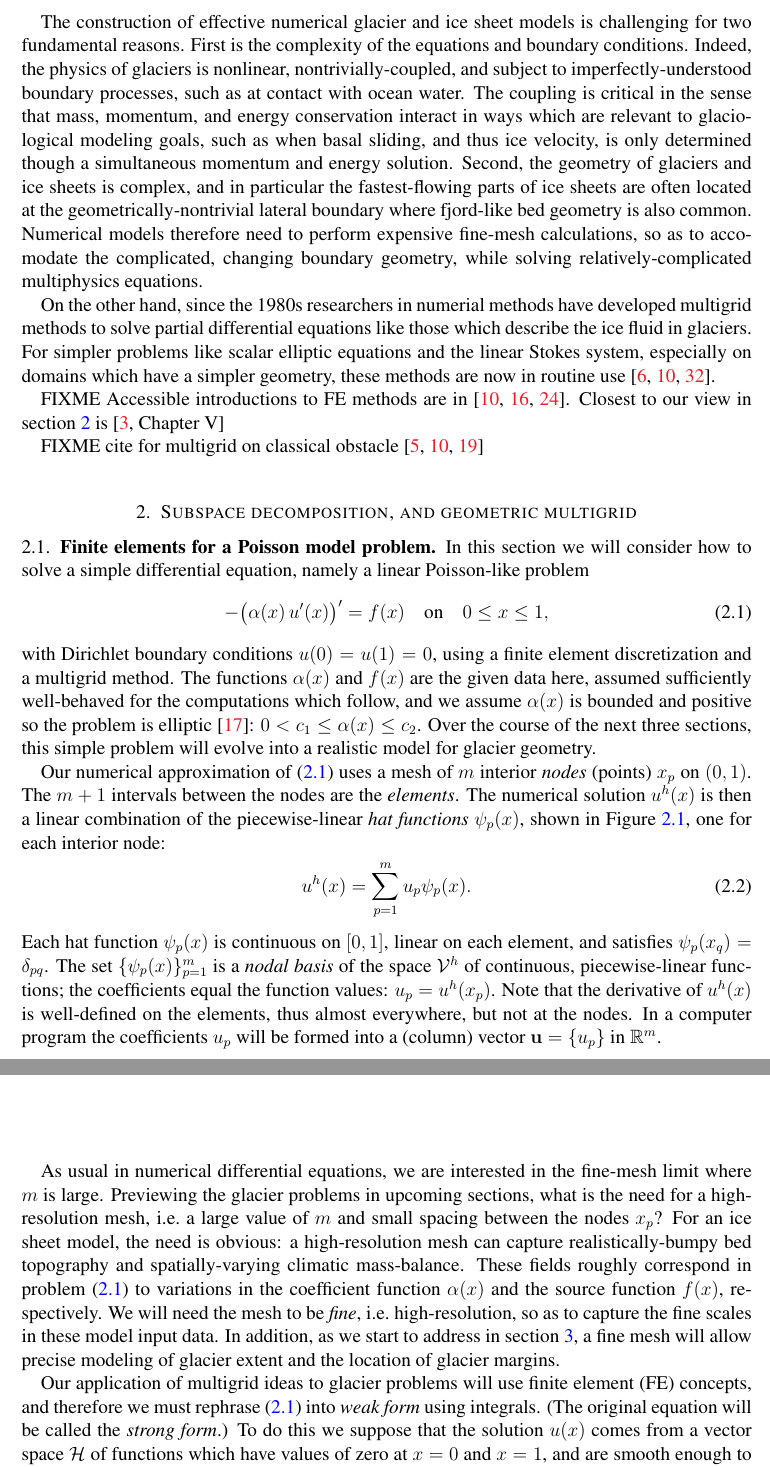
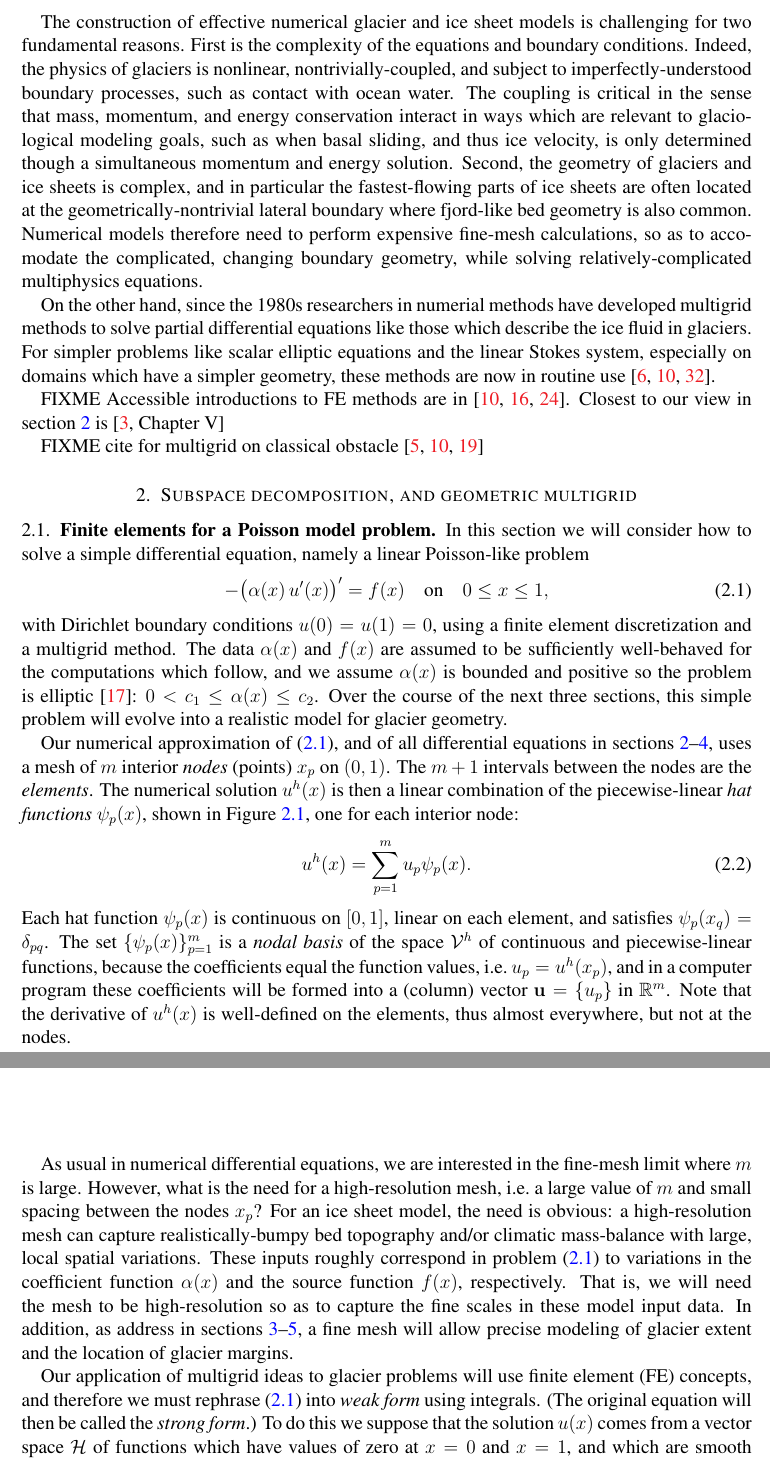
Before and after one commit to bueler/mg-glaciers, a LaTeX paper (paper/review.tex): two parts of pages 2 and 3 of 45, joined at a grey line, cut so that both start at the same text. Compiled offline with pdfLaTeX.

Commit message:
A few edits near the beginning.

```diff
--- a/paper/review.tex
+++ b/paper/review.tex
@@ -103,7 +103,7 @@ urlcolor=black    % ...
 
 \section{Introduction} \label{sec:intro}
 
-The construction of effective numerical glacier and ice sheet models is challenging for two fundamental reasons.  First is the complexity of the equations and boundary conditions.  Indeed, the physics of glaciers is nonlinear, nontrivially-coupled, and subject to imperfectly-understood boundary processes, such as at contact with ocean water.  The coupling is critical in the sense that mass, momentum, and energy conservation interact in ways which are relevant to glaciological modeling goals, such as when basal sliding, and thus ice velocity, is only determined though a simultaneous momentum and energy solution.  Second, the geometry of glaciers and ice sheets is complex, and in particular the fastest-flowing parts of ice sheets are often located at the geometrically-nontrivial lateral boundary where fjord-like bed geometry is also common.  Numerical models therefore need to perform expensive fine-mesh calculations, so as to accomodate the complicated, changing boundary geometry, while solving relatively-complicated multiphysics equations.
+The construction of effective numerical glacier and ice sheet models is challenging for two fundamental reasons.  First is the complexity of the equations and boundary conditions.  Indeed, the physics of glaciers is nonlinear, nontrivially-coupled, and subject to imperfectly-understood boundary processes, such as contact with ocean water.  The coupling is critical in the sense that mass, momentum, and energy conservation interact in ways which are relevant to glaciological modeling goals, such as when basal sliding, and thus ice velocity, is only determined though a simultaneous momentum and energy solution.  Second, the geometry of glaciers and ice sheets is complex, and in particular the fastest-flowing parts of ice sheets are often located at the geometrically-nontrivial lateral boundary where fjord-like bed geometry is also common.  Numerical models therefore need to perform expensive fine-mesh calculations, so as to accomodate the complicated, changing boundary geometry, while solving relatively-complicated multiphysics equations.
 
 On the other hand, since the 1980s researchers in numerial methods have developed multigrid methods to solve partial differential equations like those which describe the ice fluid in glaciers.   For simpler problems like scalar elliptic equations and the linear Stokes system, especially on domains which have a simpler geometry, these methods are now in routine use \cite{Briggsetal2000,Bueler2021,Trottenbergetal2001}.
 
@@ -118,13 +118,13 @@ FIXME cite for multigrid on classical obstacle \cite{BrandtCryer1983,Bueler2021,
 \begin{equation}
 - \big(\alpha(x)\,u'(x)\big)' = f(x) \quad \text{on} \quad 0 \le x \le 1, \label{eq:poisson}
 \end{equation}
-with Dirichlet boundary conditions $u(0)=u(1)=0$, using a finite element discretization and a multigrid method.  The functions $\alpha(x)$ and $f(x)$ are the given data here, assumed sufficiently well-behaved for the computations which follow, and we assume $\alpha(x)$ is bounded and positive so the problem is elliptic \cite{Evans2010}: $0 < c_1 \le \alpha(x) \le c_2$.  Over the course of the next three sections, this simple problem will evolve into a realistic model for glacier geometry.
+with Dirichlet boundary conditions $u(0)=u(1)=0$, using a finite element discretization and a multigrid method.  The data $\alpha(x)$ and $f(x)$ are assumed to be sufficiently well-behaved for the computations which follow, and we assume $\alpha(x)$ is bounded and positive so the problem is elliptic \cite{Evans2010}: $0 < c_1 \le \alpha(x) \le c_2$.  Over the course of the next three sections, this simple problem will evolve into a realistic model for glacier geometry.
 
-Our numerical approximation of \eqref{eq:poisson} uses a mesh of $m$ interior \emph{nodes} (points) $x_p$ on $(0,1)$.  The $m+1$ intervals between the nodes are the \emph{elements}.  The numerical solution $u^h(x)$ is then a linear combination of the piecewise-linear \emph{hat functions} $\psi_p(x)$, shown in Figure \ref{fig:finehats}, one for each interior node:
+Our numerical approximation of \eqref{eq:poisson}, and of all differential equations in sections \ref{sec:subspace}--\ref{sec:sia}, uses a mesh of $m$ interior \emph{nodes} (points) $x_p$ on $(0,1)$.  The $m+1$ intervals between the nodes are the \emph{elements}.  The numerical solution $u^h(x)$ is then a linear combination of the piecewise-linear \emph{hat functions} $\psi_p(x)$, shown in Figure \ref{fig:finehats}, one for each interior node:
 \begin{equation}
 u^h(x) = \sum_{p=1}^m u_p \psi_p(x). \label{eq:trialsolution}
 \end{equation}
-Each hat function $\psi_p(x)$ is continuous on $[0,1]$, linear on each element, and satisfies $\psi_p(x_q) = \delta_{pq}$.  The set $\{\psi_p(x)\}_{p=1}^m$ is a \emph{nodal basis} of the space $\mathcal{V}^h$ of continuous, piecewise-linear functions; the coefficients equal the function values: $u_p=u^h(x_p)$.  Note that the derivative of $u^h(x)$ is well-defined on the elements, thus almost everywhere, but not at the nodes.  In a computer program the coefficients $u_p$ will be formed into a (column) vector $\bu=\{u_p\}$ in $\RR^m$.
+Each hat function $\psi_p(x)$ is continuous on $[0,1]$, linear on each element, and satisfies $\psi_p(x_q) = \delta_{pq}$.  The set $\{\psi_p(x)\}_{p=1}^m$ is a \emph{nodal basis} of the space $\mathcal{V}^h$ of continuous and piecewise-linear functions, because the coefficients equal the function values, i.e.~$u_p=u^h(x_p)$, and in a computer program these coefficients will be formed into a (column) vector $\bu=\{u_p\}$ in $\RR^m$.  Note that the derivative of $u^h(x)$ is well-defined on the elements, thus almost everywhere, but not at the nodes.
 
 \begin{figure}
 \includegraphics[width=0.65\textwidth]{genfigs/finehats.pdf}
@@ -132,9 +132,9 @@ Each hat function $\psi_p(x)$ is continuous on $[0,1]$, linear on each element,
 \label{fig:finehats}
 \end{figure}
 
-As usual in numerical differential equations, we are interested in the fine-mesh limit where $m$ is large.  Previewing the glacier problems in upcoming sections, what is the need for a high-resolution mesh, i.e.~a large value of $m$ and small spacing between the nodes $x_p$?  For an ice sheet model, the need is obvious: a high-resolution mesh can capture realistically-bumpy bed topography and spatially-varying climatic mass-balance.  These fields roughly correspond in problem \eqref{eq:poisson} to variations in the coefficient function $\alpha(x)$ and the source function $f(x)$, respectively.  We will need the mesh to be \emph{fine}, i.e.~high-resolution, so as to capture the fine scales in these model input data.  In addition, as we start to address in section \ref{sec:obstacle}, a fine mesh will allow precise modeling of glacier extent and the location of glacier margins.
+As usual in numerical differential equations, we are interested in the fine-mesh limit where $m$ is large.  However, what is the need for a high-resolution mesh, i.e.~a large value of $m$ and small spacing between the nodes $x_p$?  For an ice sheet model, the need is obvious: a high-resolution mesh can capture realistically-bumpy bed topography and/or climatic mass-balance with large, local spatial variations.  These inputs roughly correspond in problem \eqref{eq:poisson} to variations in the coefficient function $\alpha(x)$ and the source function $f(x)$, respectively.  That is, we will need the mesh to be high-resolution so as to capture the fine scales in these model input data.  In addition, as address in sections \ref{sec:obstacle}--\ref{sec:stokes}, a fine mesh will allow precise modeling of glacier extent and the location of glacier margins.
 
-Our application of multigrid ideas to glacier problems will use finite element (FE) concepts, and therefore we must rephrase \eqref{eq:poisson} into \emph{weak form} using integrals.  (The original equation will be called the \emph{strong form}.)  To do this we suppose that the solution $u(x)$ comes from a vector space $\mathcal{H}$ of functions which have values of zero at $x=0$ and $x=1$, and are smooth enough to make sense of the form which follows.  While we will not over-use this mathematical language, in fact $\mathcal{H}=H_0^1[0,1]=W_0^{1,2}[0,1]$ is a Hilbert and Sobolev space \cite[for example]{Evans2010} consisting of functions with one square-integrable derivative.  Also, we assume $\alpha(x)$ is at least in $L^\infty[0,1]$ and $f(x)$ at least in $L^2[0,1]$.
+Our application of multigrid ideas to glacier problems will use finite element (FE) concepts, and therefore we must rephrase \eqref{eq:poisson} into \emph{weak form} using integrals.  (The original equation will then be called the \emph{strong form}.)  To do this we suppose that the solution $u(x)$ comes from a vector space $\mathcal{H}$ of functions which have values of zero at $x=0$ and $x=1$, and which are smooth enough to make sense in the form which follows.  While we will not over-use mathematical language, in fact $\mathcal{H}=H_0^1[0,1]=W_0^{1,2}[0,1]$ is a Hilbert and Sobolev space \cite[for example]{Evans2010} consisting of functions with one square-integrable derivative.  Also, we assume $\alpha(x)$ is at least in $L^\infty[0,1]$ and $f(x)$ at least in $L^2[0,1]$.
 
 The weak form arises by multiplying both sides of \eqref{eq:poisson} by a \emph{test function} from $\mathcal{H}$ and integrating by parts so that only first derivatives remain.  Denoting the test function as $v(x)$, integrating on $[0,1]$, and using $v(0)=v(1)=0$, we find
 \begin{equation}
```
